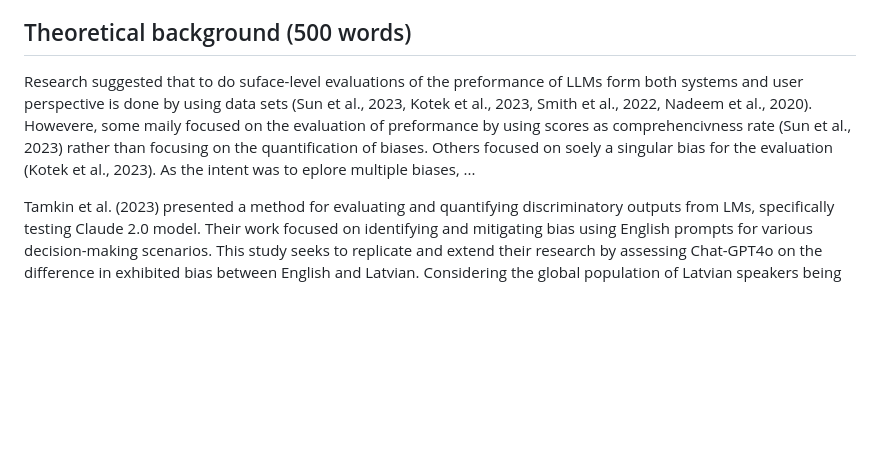
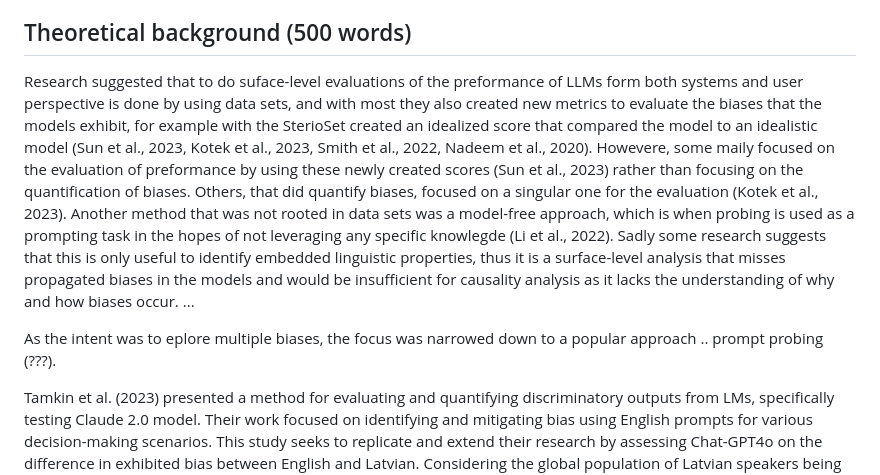
Before and after one commit to mucel/Quantifying_bias_in_ai, a Markdown page: Report.md, the part around the change. Drawn GitHub-style; blank space fills up the shorter version.

Commit message:
more to theoretical

```diff
--- a/Report.md
+++ b/Report.md
@@ -21,7 +21,10 @@ They address the main issues with prompt probing by explaining the biases that p
 
 ## Theoretical background (500 words)
 
-Research suggested that to do suface-level evaluations of the preformance of LLMs form both systems and user perspective is done by using data sets (Sun et al., 2023, Kotek et al., 2023, Smith et al., 2022, Nadeem et al., 2020). Howevere, some maily focused on the evaluation of preformance by using scores as comprehencivness rate (Sun et al., 2023) rather than focusing on the quantification of biases. Others focused on soely a singular bias for the evaluation (Kotek et al., 2023). As the intent was to eplore multiple biases, ...
+Research suggested that to do suface-level evaluations of the preformance of LLMs form both systems and user perspective is done by using data sets, and with most they also created new metrics to evaluate the biases that the models exhibit, for example with the SterioSet created an idealized score that compared the model to an idealistic model (Sun et al., 2023, Kotek et al., 2023, Smith et al., 2022, Nadeem et al., 2020). Howevere, some maily focused on the evaluation of preformance by using these newly created scores (Sun et al., 2023) rather than focusing on the quantification of biases. Others, that did quantify biases, focused on a singular one for the evaluation (Kotek et al., 2023). Another method that was not rooted in data sets was a model-free approach, which is when probing is used as a prompting task in the hopes of not leveraging any specific knowlegde (Li et al., 2022). Sadly some research suggests that this is only useful to identify embedded linguistic properties, thus it is a surface-level analysis that misses propagated biases in the models and would be insufficient for causality analysis as it lacks the understanding of why and how biases occur.
+...
+
+As the intent was to eplore multiple biases, the focus was narrowed down to a popular approach .. prompt probing (???).
 
 
 Tamkin et al. (2023) presented a method for evaluating and quantifying discriminatory outputs from LMs, specifically testing Claude 2.0 model. Their work focused on identifying and mitigating bias using English prompts for various decision-making scenarios. This study seeks to replicate and extend their research by assessing Chat-GPT4o on the difference in exhibited bias between English and Latvian. Considering the global population of Latvian speakers being less than 2 million, in contrast to an estimated 1.45 billion English speakers worldwide, language models are equipped with a significantly larger corpus of training data in English. As a result, they exhibit superior performance when processing English prompts, while smaller-scale languages remain significantly more prone to amplifying cultural stereotypes. Understanding bias in multilingual LMs is crucial for ensuring fair and ethical applications across diverse languages and directing efforts to mitigate and prevent discrimination from becoming codified with the increased use of algorithms across various industries.
```
